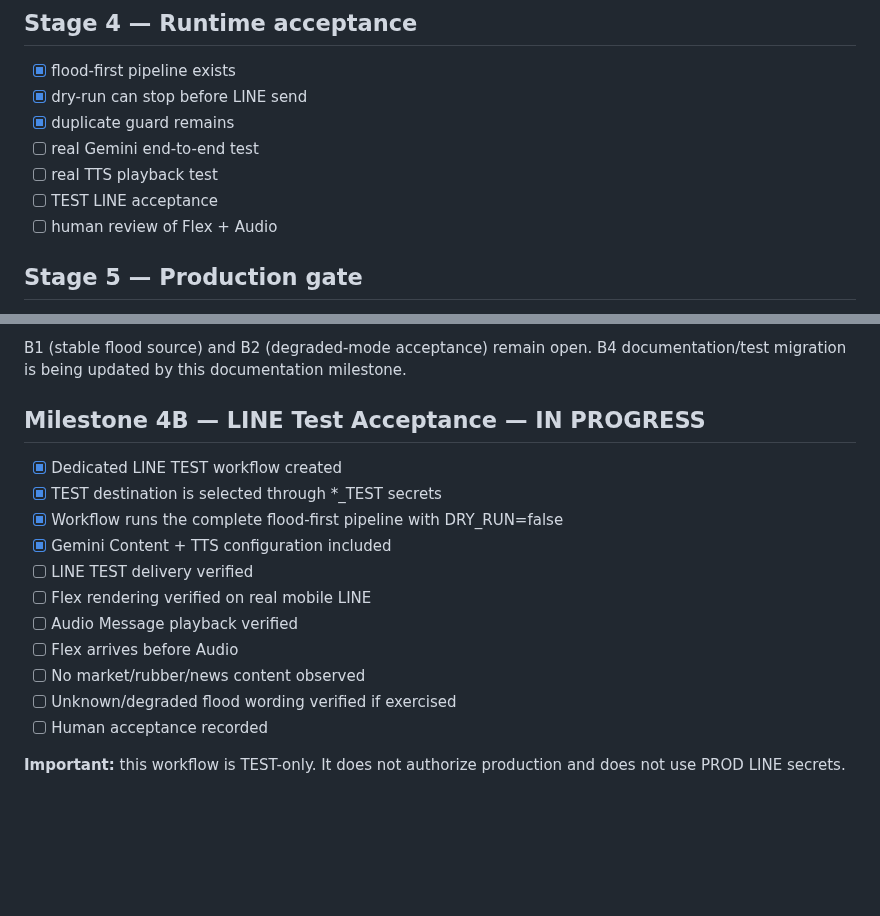
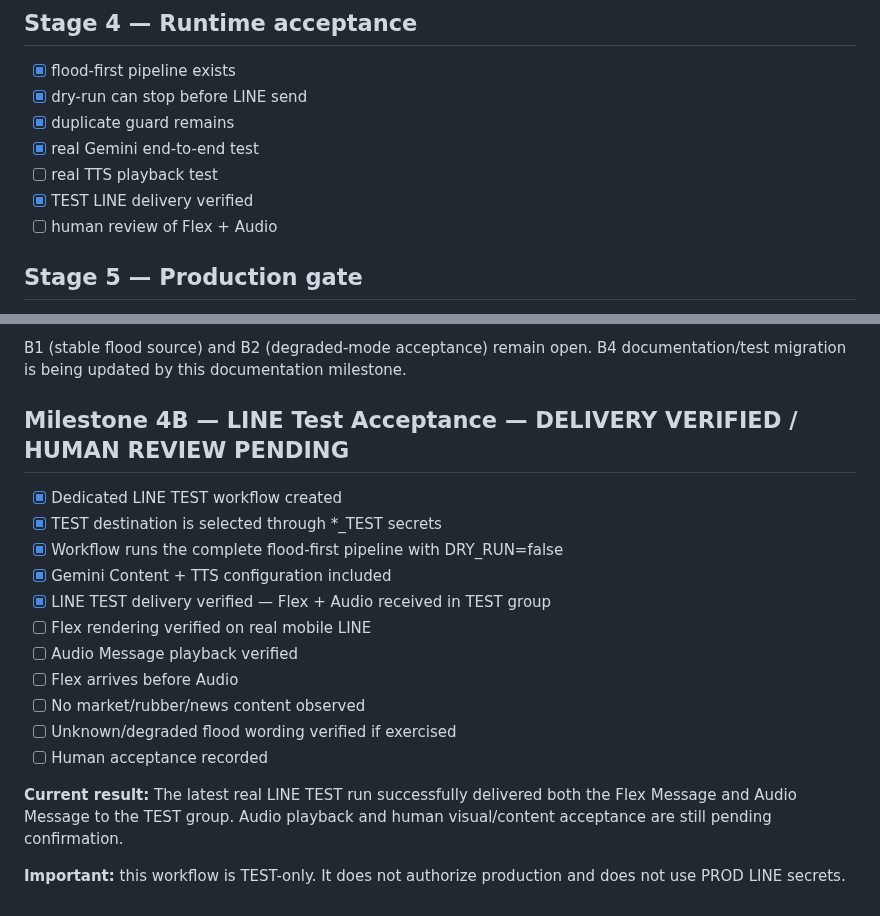
Before and after one commit to aodxx/SkyAudio-Alert, a Markdown page: CHECKLIST.md, 2 parts joined by grey strips. GitHub-like rendering; blank space fills up the shorter version.

Commit message:
docs: Milestone 4B — LINE Test Acceptance — DELIVERY VERIFIED (2026-10-04)

```diff
--- a/CHECKLIST.md
+++ b/CHECKLIST.md
@@ -35,9 +35,9 @@
 - [x] flood-first pipeline exists
 - [x] dry-run can stop before LINE send
 - [x] duplicate guard remains
-- [ ] real Gemini end-to-end test
+- [x] real Gemini end-to-end test
 - [ ] real TTS playback test
-- [ ] TEST LINE acceptance
+- [x] TEST LINE delivery verified
 - [ ] human review of Flex + Audio
 
 ## Stage 5 — Production gate
@@ -74,13 +74,13 @@
 B1 (stable flood source) and B2 (degraded-mode acceptance) remain open. B4 documentation/test migration is being updated by this documentation milestone.
 
 
-## Milestone 4B — LINE Test Acceptance — IN PROGRESS
+## Milestone 4B — LINE Test Acceptance — DELIVERY VERIFIED / HUMAN REVIEW PENDING
 
 - [x] Dedicated LINE TEST workflow created
 - [x] TEST destination is selected through *_TEST secrets
 - [x] Workflow runs the complete flood-first pipeline with DRY_RUN=false
 - [x] Gemini Content + TTS configuration included
-- [ ] LINE TEST delivery verified
+- [x] LINE TEST delivery verified — Flex + Audio received in TEST group
 - [ ] Flex rendering verified on real mobile LINE
 - [ ] Audio Message playback verified
 - [ ] Flex arrives before Audio
@@ -88,4 +88,6 @@ B1 (stable flood source) and B2 (degraded-mode acceptance) remain open. B4 docum
 - [ ] Unknown/degraded flood wording verified if exercised
 - [ ] Human acceptance recorded
 
+**Current result:** The latest real LINE TEST run successfully delivered both the Flex Message and Audio Message to the TEST group. Audio playback and human visual/content acceptance are still pending confirmation.
+
 **Important:** this workflow is TEST-only. It does not authorize production and does not use PROD LINE secrets.
```
